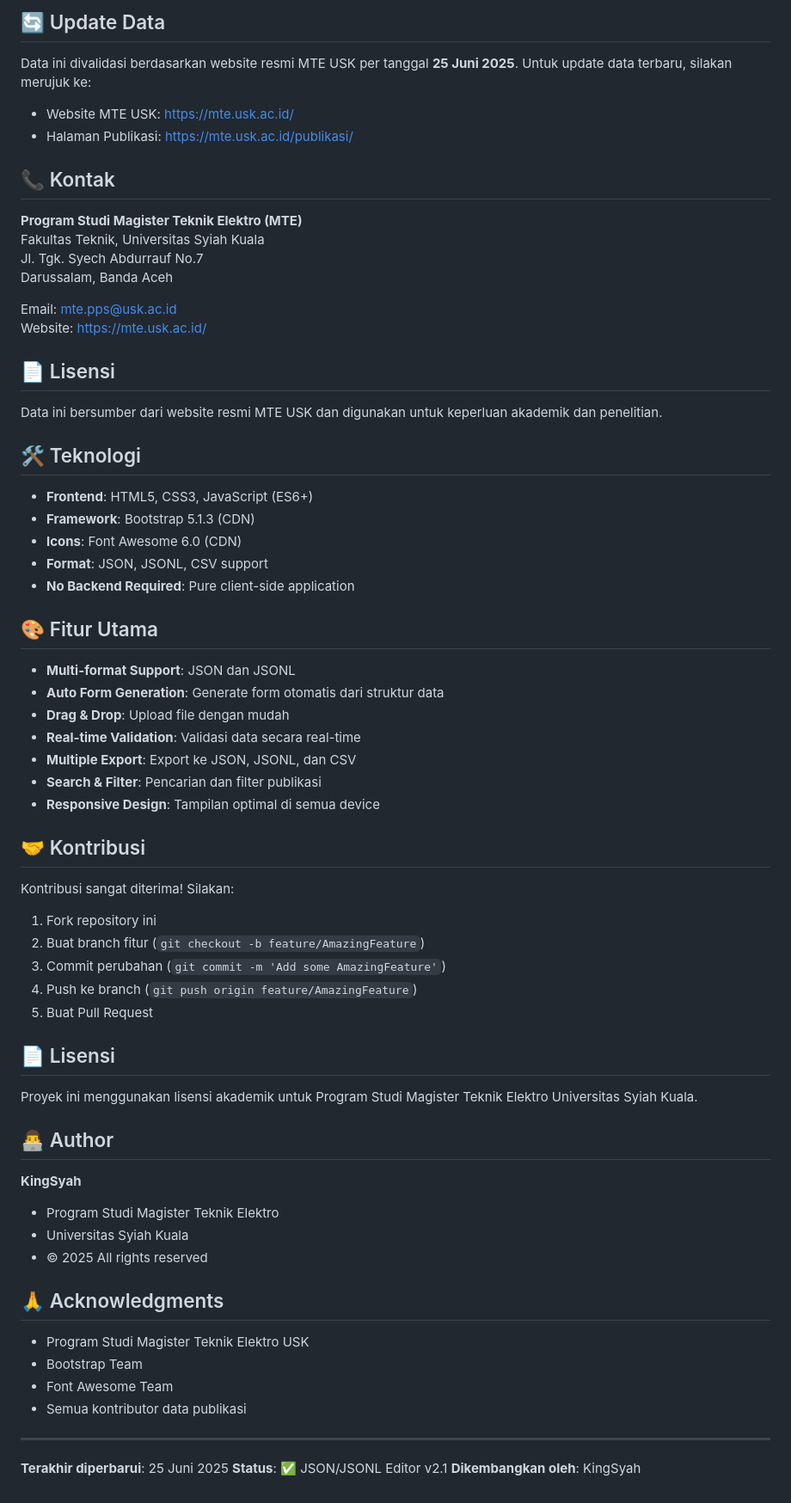
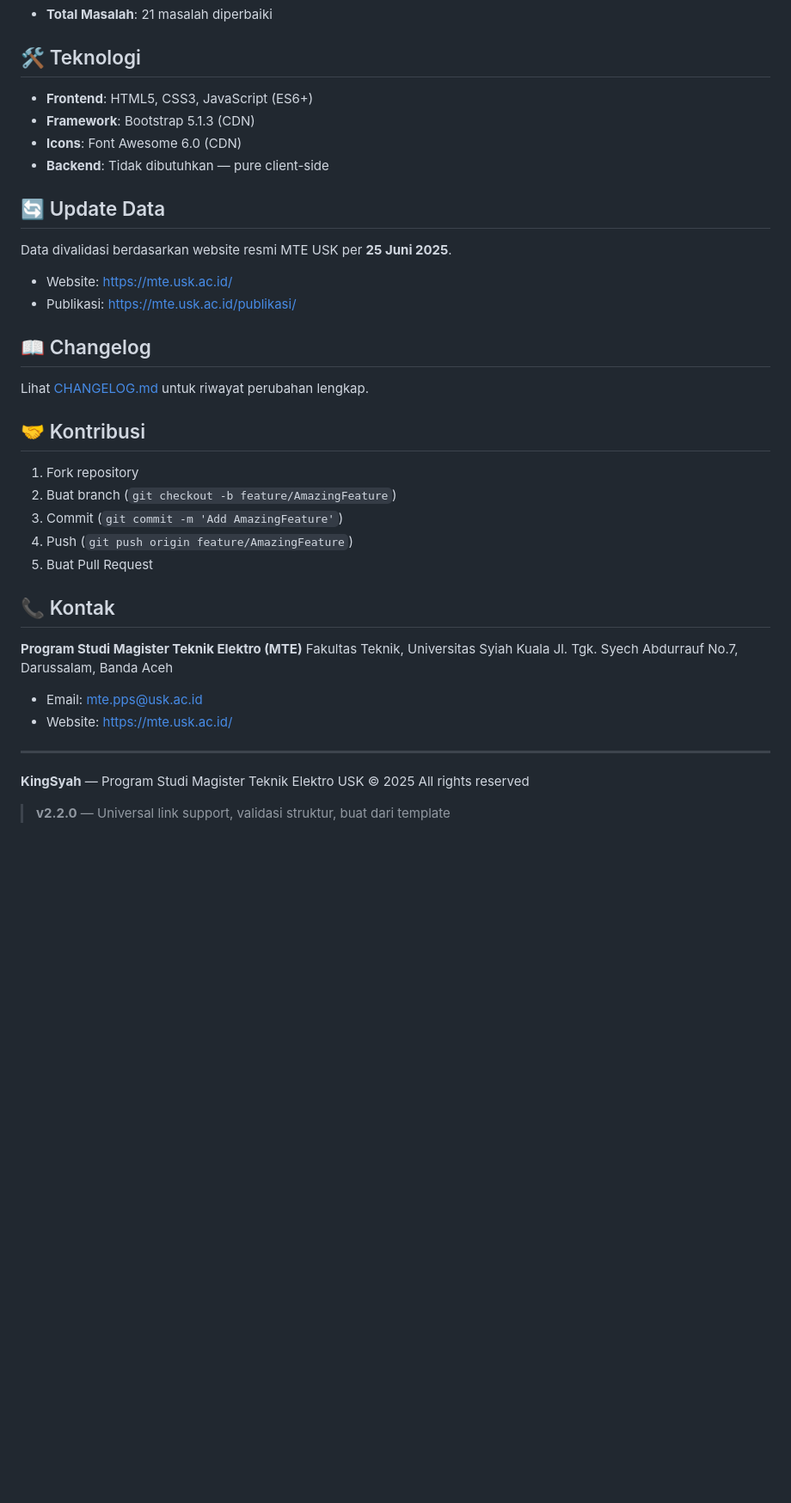
Before and after one commit to KingSyah/JSON-Editor, a Markdown page: README.md, the part around one of its changes. Shown at 86% size. Rendered like a GitHub page; blank space fills up the shorter version.

```diff
--- a/README.md
+++ b/README.md
@@ -213,72 +172,43 @@ print(f"Penulis: {pub1[1]}")
-## 🔄 Update Data
-
-Data ini divalidasi berdasarkan website resmi MTE USK per tanggal **25 Juni 2025**. Untuk update data terbaru, silakan merujuk ke:
-
-- Website MTE USK: https://mte.usk.ac.id/
-- Halaman Publikasi: https://mte.usk.ac.id/publikasi/
-
-## 📞 Kontak
-
-**Program Studi Magister Teknik Elektro (MTE)**
-Fakultas Teknik, Universitas Syiah Kuala
-Jl. Tgk. Syech Abdurrauf No.7
-Darussalam, Banda Aceh
-
-Email: [mte.pps@usk.ac.id](mailto:mte.pps@usk.ac.id)
-Website: [https://mte.usk.ac.id/](https://mte.usk.ac.id/)
-
-## 📄 Lisensi
-
-Data ini bersumber dari website resmi MTE USK dan digunakan untuk keperluan akademik dan penelitian.
+- **Total Masalah**: 21 masalah diperbaiki
 
 ## 🛠️ Teknologi
 
 - **Frontend**: HTML5, CSS3, JavaScript (ES6+)
 - **Framework**: Bootstrap 5.1.3 (CDN)
 - **Icons**: Font Awesome 6.0 (CDN)
-- **Format**: JSON, JSONL, CSV support
-- **No Backend Required**: Pure client-side application
+- **Backend**: Tidak dibutuhkan — pure client-side
 
-## 🎨 Fitur Utama
+## 🔄 Update Data
 
-- **Multi-format Support**: JSON dan JSONL
-- **Auto Form Generation**: Generate form otomatis dari struktur data
-- **Drag & Drop**: Upload file dengan mudah
-- **Real-time Validation**: Validasi data secara real-time
-- **Multiple Export**: Export ke JSON, JSONL, dan CSV
-- **Search & Filter**: Pencarian dan filter publikasi
-- **Responsive Design**: Tampilan optimal di semua device
+Data divalidasi berdasarkan website resmi MTE USK per **25 Juni 2025**.
+
+- Website: https://mte.usk.ac.id/
+- Publikasi: https://mte.usk.ac.id/publikasi/
+
+## 📖 Changelog
+
+Lihat [CHANGELOG.md](./CHANGELOG.md) untuk riwayat perubahan lengkap.
 
 ## 🤝 Kontribusi
 
-Kontribusi sangat diterima! Silakan:
-
-1. Fork repository ini
-2. Buat branch fitur (`git checkout -b feature/AmazingFeature`)
-3. Commit perubahan (`git commit -m 'Add some AmazingFeature'`)
-4. Push ke branch (`git push origin feature/AmazingFeature`)
+1. Fork repository
+2. Buat branch (`git checkout -b feature/AmazingFeature`)
+3. Commit (`git commit -m 'Add AmazingFeature'`)
+4. Push (`git push origin feature/AmazingFeature`)
 5. Buat Pull Request
 
-## 📄 Lisensi
+## 📞 Kontak
 
-Proyek ini menggunakan lisensi akademik untuk Program Studi Magister Teknik Elektro Universitas Syiah Kuala.
+**Program Studi Magister Teknik Elektro (MTE)**
+Fakultas Teknik, Universitas Syiah Kuala
+Jl. Tgk. Syech Abdurrauf No.7, Darussalam, Banda Aceh
 
-## 👨‍💻 Author
-
-**KingSyah**
-- Program Studi Magister Teknik Elektro
-- Universitas Syiah Kuala
-- © 2025 All rights reserved
-
-## 🙏 Acknowledgments
-
-- Program Studi Magister Teknik Elektro USK
-- Bootstrap Team
-- Font Awesome Team
-- Semua kontributor data publikasi
+- Email: [mte.pps@usk.ac.id](mailto:mte.pps@usk.ac.id)
+- Website: https://mte.usk.ac.id/
 
 ---
 
-**Terakhir diperbarui**: 25 Juni 2025
-**Status**: ✅ JSON/JSONL Editor v2.1
-**Dikembangkan oleh**: KingSyah
+**KingSyah** — Program Studi Magister Teknik Elektro USK
+© 2025 All rights reserved
+
+> **v2.2.0** — Universal link support, validasi struktur, buat dari template
```
Also changed, not shown: other parts of README.md (+118 -159 lines).
